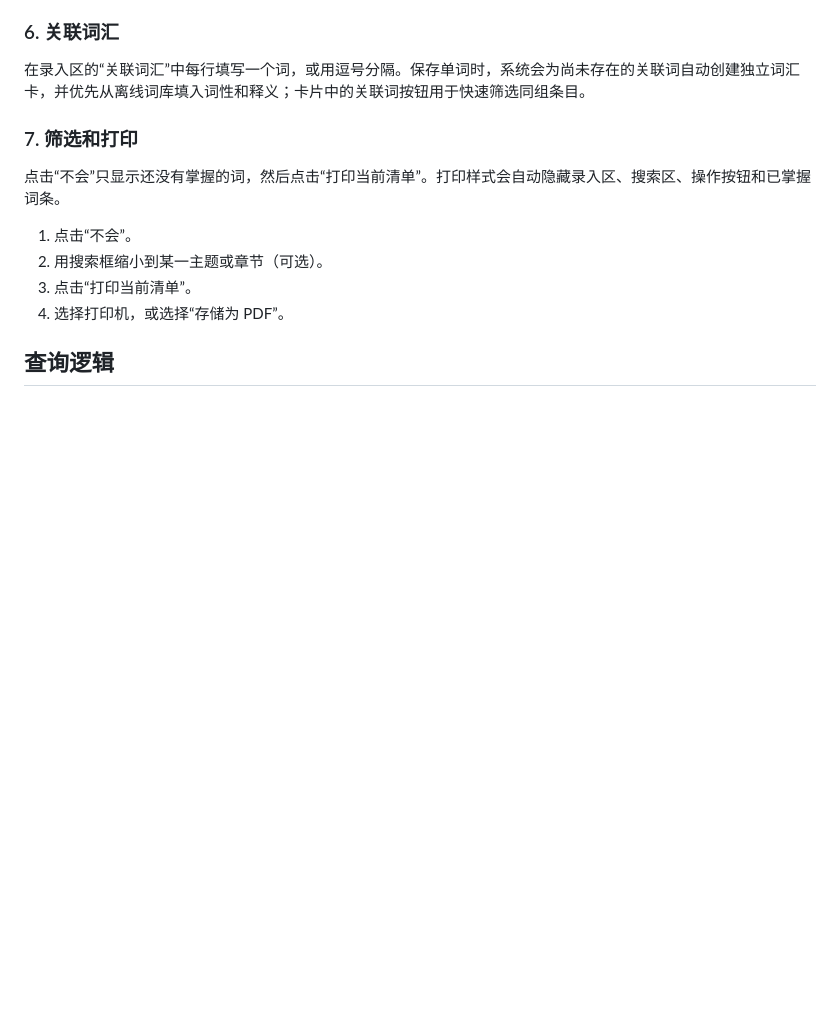
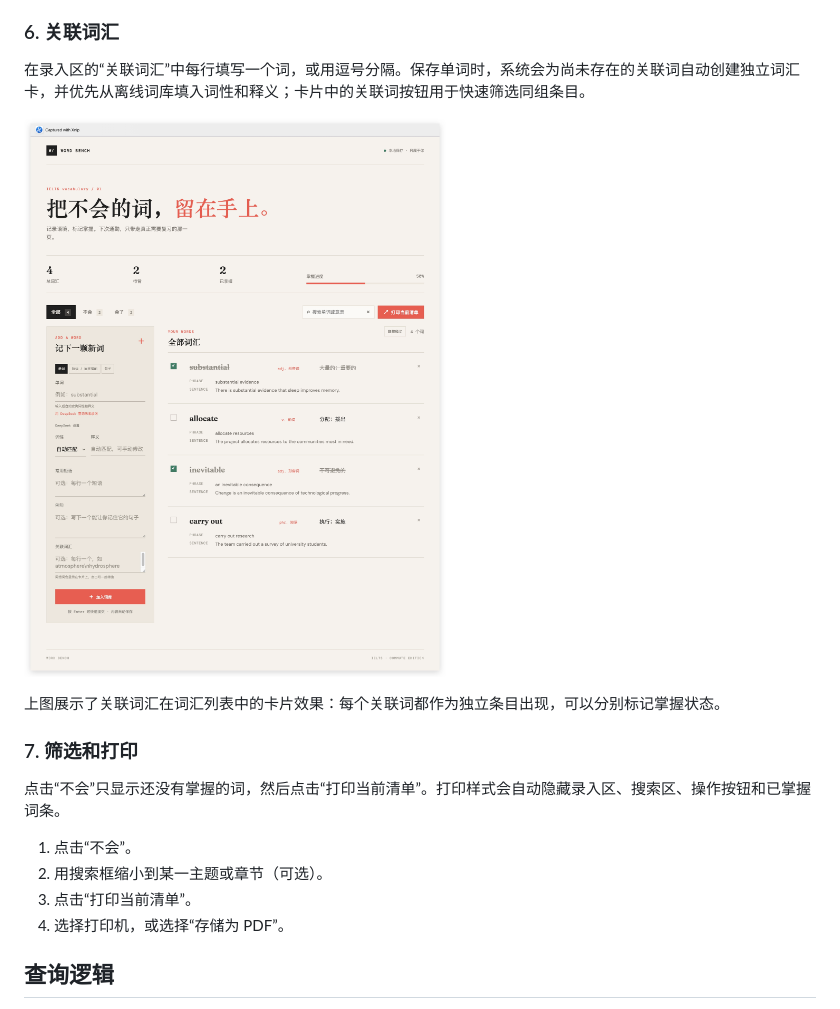
Before and after one commit to anonymousguestme-ctrl/IELTS--vocabulary, a Markdown page: README.md, the part around the change. Drawn GitHub-style; pictures changed too: docs/related-vocabulary.jpg (added); blank space fills up the shorter version.

Commit message:
docs: add related vocabulary screenshot

```diff
--- a/README.md
+++ b/README.md
@@ -65,6 +65,10 @@ open index.html
 ### 6. 关联词汇
 
 在录入区的“关联词汇”中每行填写一个词，或用逗号分隔。保存单词时，系统会为尚未存在的关联词自动创建独立词汇卡，并优先从离线词库填入词性和释义；卡片中的关联词按钮用于快速筛选同组条目。
+
+![关联词汇卡片示例](./docs/related-vocabulary.jpg)
+
+上图展示了关联词汇在词汇列表中的卡片效果：每个关联词都作为独立条目出现，可以分别标记掌握状态。
 
 ### 7. 筛选和打印
 
```
